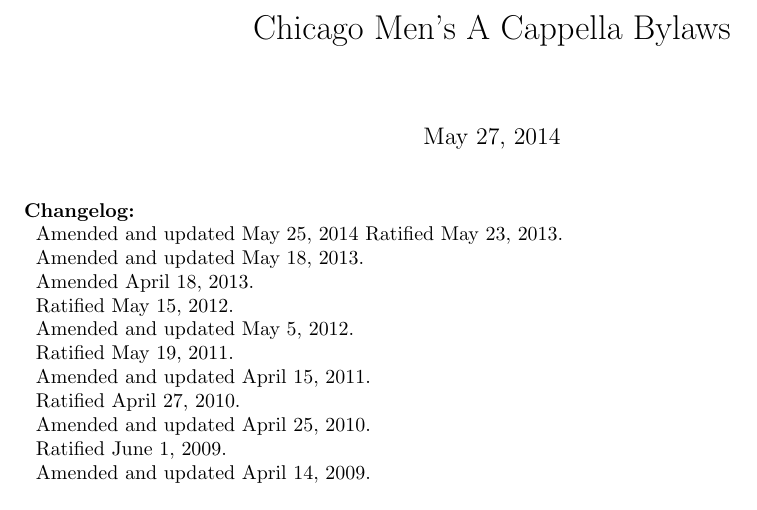
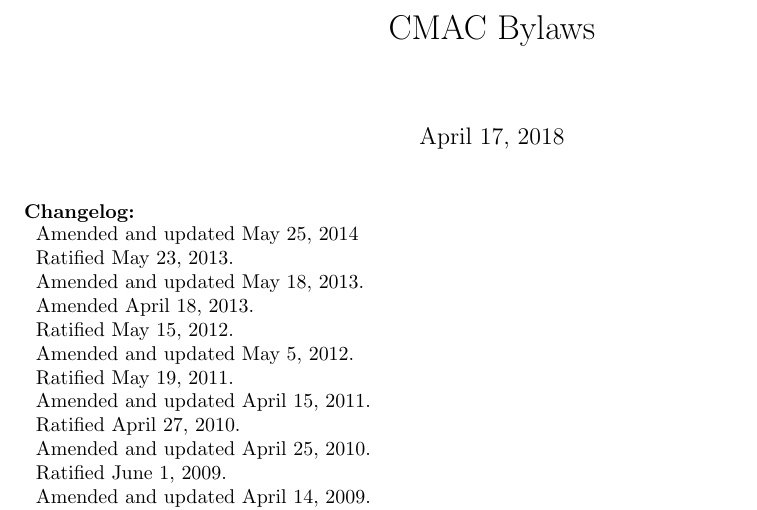
Before and after one commit to grahamas/cmac-bylaws, a LaTeX document (bylaws.tex): part of page 1 of 15, cut at the place of the change. Compiled offline with pdfLaTeX.

Commit message:
Changed date.

```diff
--- a/bylaws.tex
+++ b/bylaws.tex
@@ -19,8 +19,8 @@
 
 \usepackage{fullpage}
 % ** Title and date
-\title{Chicago Men's A Cappella Bylaws}
-\date{May 27, 2014}
+\title{CMAC Bylaws}
+\date{April 17, 2018}
 
 
 
@@ -34,7 +34,7 @@
 \noindent \textbf{Changelog:} \\
  %
 \begin{tabular}{l}
-Amended and updated May 25, 2014
+Amended and updated May 25, 2014 \tabularnewline
 Ratified May 23, 2013. \tabularnewline
 Amended and updated May 18, 2013. \tabularnewline
 Amended April 18, 2013. \tabularnewline
```
Also changed, not shown: bylaws.pdf.
